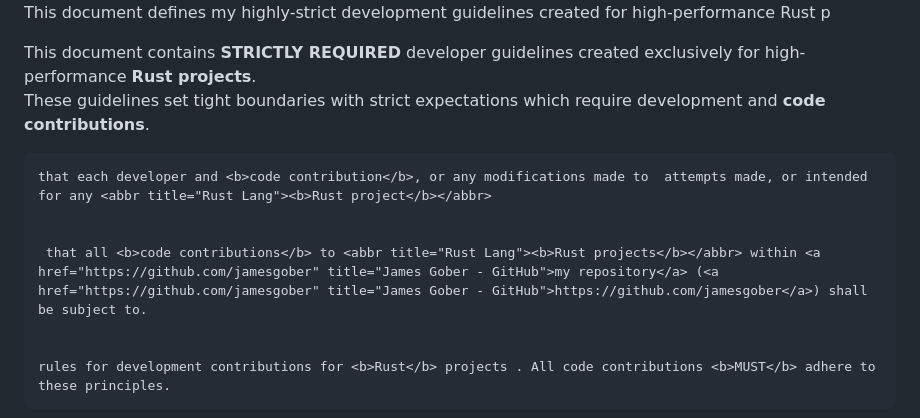
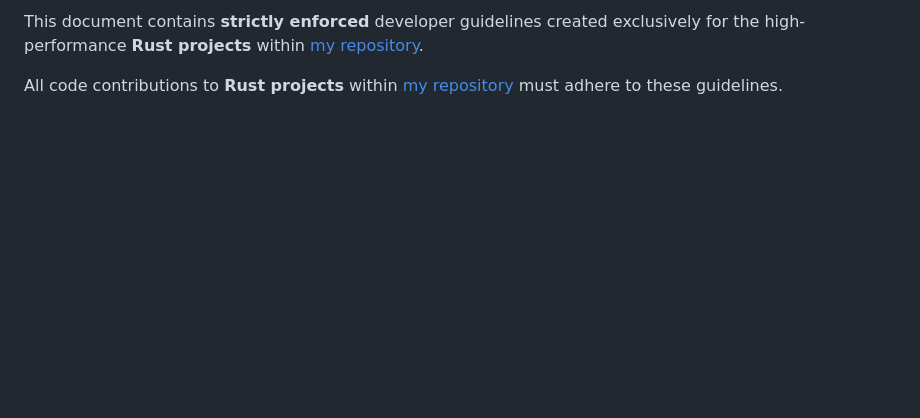
Before and after one commit to jamesgober/metrics-lib, a Markdown page: docs/GUIDELINES.md, the part around one of its changes. Rendered like a GitHub page; blank space fills up the shorter version.

```diff
--- a/docs/GUIDELINES.md
+++ b/docs/GUIDELINES.md
@@ -22,19 +22,8 @@
 <p>
-    This document defines my highly-strict development guidelines created for high-performance Rust p
+    This document contains <b>strictly enforced</b> developer guidelines created exclusively for the high-performance <abbr title="Rust Lang"><b>Rust projects</b></abbr> within <a href="https://github.com/jamesgober" title="James Gober - GitHub">my repository</a>.
     <br>
 </p>
 <p>
-    This document contains <b>STRICTLY REQUIRED</b> developer guidelines created exclusively for high-performance <abbr title="Rust Lang"><b>Rust projects</b></abbr>.
-    <br>
-    These guidelines set tight boundaries with strict expectations which require
-     development and <b>code contributions</b>.
-
-    that each developer and <b>code contribution</b>, or any modifications made to  attempts made, or intended for any <abbr title="Rust Lang"><b>Rust project</b></abbr>
-
-
-     that all <b>code contributions</b> to <abbr title="Rust Lang"><b>Rust projects</b></abbr> within <a href="https://github.com/jamesgober" title="James Gober - GitHub">my repository</a> (<a href="https://github.com/jamesgober" title="James Gober - GitHub">https://github.com/jamesgober</a>) shall be subject to.
-
-
-    rules for development contributions for <b>Rust</b> projects . All code contributions <b>MUST</b> adhere to these principles.
+    All code contributions to <abbr title="Rust Lang"><b>Rust projects</b></abbr> within <a href="https://github.com/jamesgober" title="James Gober - GitHub">my repository</a> must adhere to these guidelines.
 </p>
 
```
Also changed, not shown: other parts of docs/GUIDELINES.md (+74 -74 lines).
